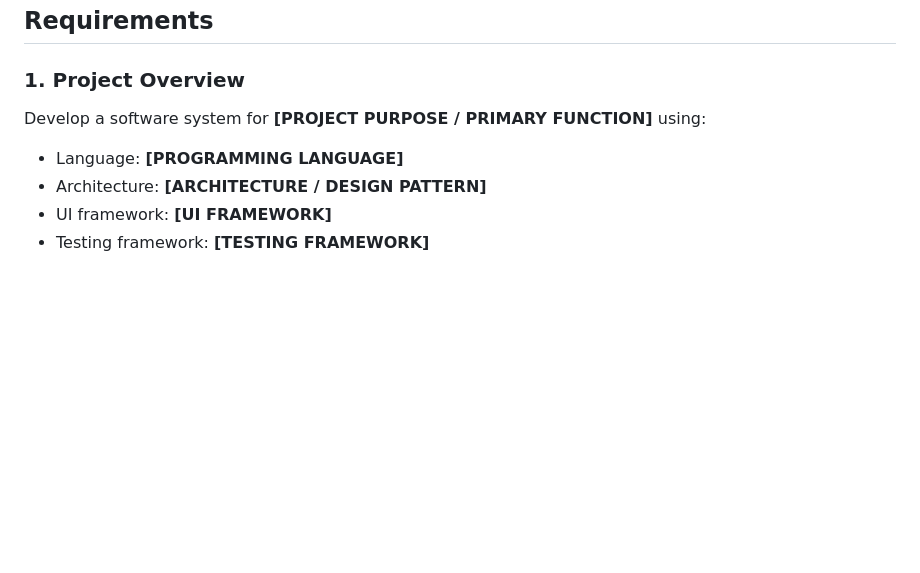
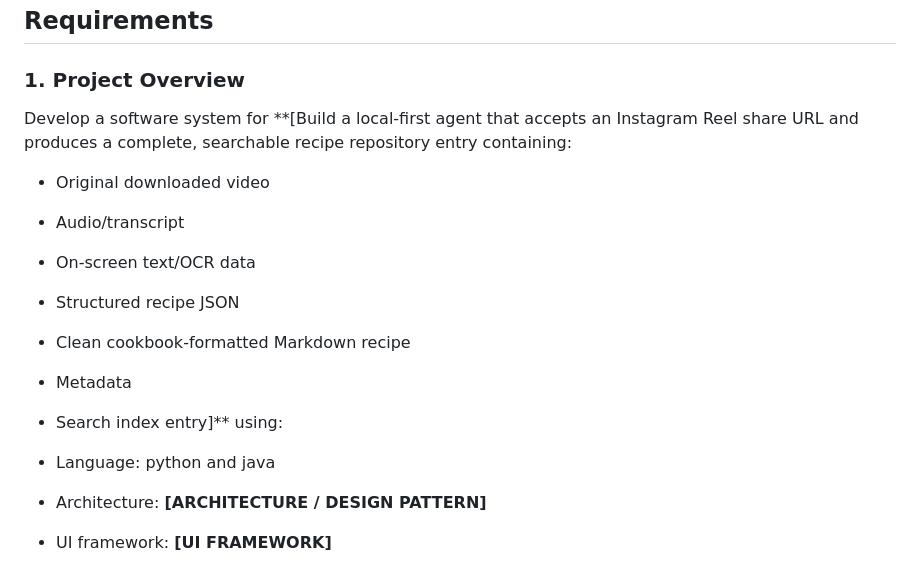
Before and after one commit to cmm519/CookBook, a Markdown page: cursor1/Gutted Software Requirements Document Template.md, the part around the change. GitHub-like rendering; blank space fills up the shorter version.

Commit message:
STARTED ON REQUIRMENTS

```diff
--- a/cursor1/Gutted Software Requirements Document Template.md
+++ b/cursor1/Gutted Software Requirements Document Template.md
@@ -4,9 +4,17 @@
 
 ### 1. Project Overview
 
-Develop a software system for **[PROJECT PURPOSE / PRIMARY FUNCTION]** using:
+Develop a software system for **[Build a local-first agent that accepts an Instagram Reel share URL and produces a complete, searchable recipe repository entry containing:
 
-- Language: **[PROGRAMMING LANGUAGE]**
+- Original downloaded video
+- Audio/transcript
+- On-screen text/OCR data
+- Structured recipe JSON
+- Clean cookbook-formatted Markdown recipe
+- Metadata
+- Search index entry]** using:
+
+- Language: python and java
 - Architecture: **[ARCHITECTURE / DESIGN PATTERN]**
 - UI framework: **[UI FRAMEWORK]**
 - Testing framework: **[TESTING FRAMEWORK]**
```
